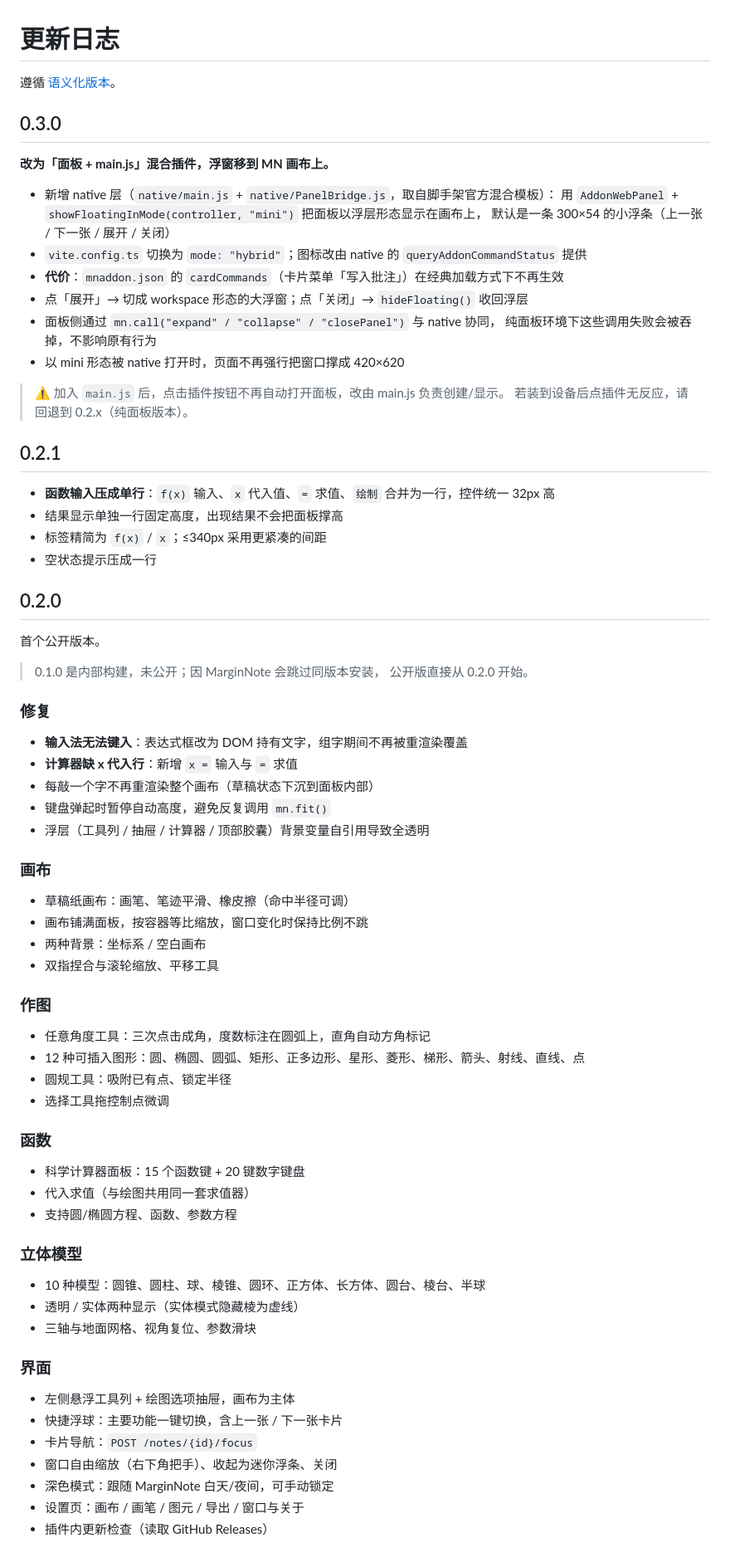
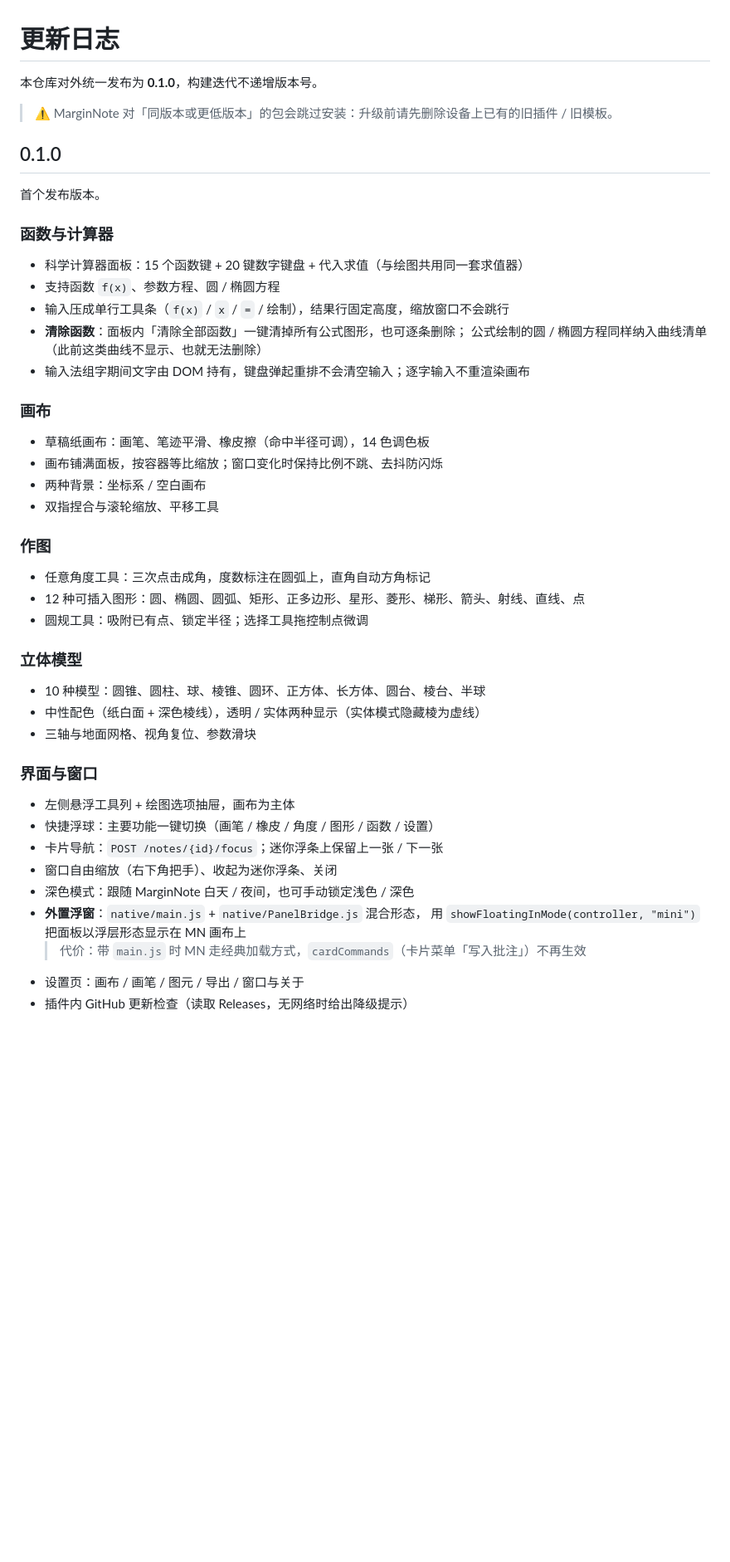
Before and after one commit to Cobalt-Chen7777777/Euclid-Sketch, a Markdown page: CHANGELOG.md, the part around the change. Shown at 83% size. GitHub-like rendering; blank space fills up the shorter version.

```diff
--- a/CHANGELOG.md
+++ b/CHANGELOG.md
@@ -1,72 +1,44 @@
 # 更新日志
 
-遵循 [语义化版本](https://semver.org/lang/zh-CN/)。
+本仓库对外统一发布为 **0.1.0**，构建迭代不递增版本号。
+> ⚠️ MarginNote 对「同版本或更低版本」的包会跳过安装：升级前请先删除设备上已有的旧插件 / 旧模板。
 
-## 0.3.0
+## 0.1.0
 
-**改为「面板 + main.js」混合插件，浮窗移到 MN 画布上。**
+首个发布版本。
 
-- 新增 native 层（`native/main.js` + `native/PanelBridge.js`，取自脚手架官方混合模板）：
-  用 `AddonWebPanel` + `showFloatingInMode(controller, "mini")` 把面板以浮层形态显示在画布上，
-  默认是一条 300×54 的小浮条（上一张 / 下一张 / 展开 / 关闭）
-- `vite.config.ts` 切换为 `mode: "hybrid"`；图标改由 native 的 `queryAddonCommandStatus` 提供
-- **代价**：`mnaddon.json` 的 `cardCommands`（卡片菜单「写入批注」）在经典加载方式下不再生效
-- 点「展开」→ 切成 workspace 形态的大浮窗；点「关闭」→ `hideFloating()` 收回浮层
-- 面板侧通过 `mn.call("expand" / "collapse" / "closePanel")` 与 native 协同，
-  纯面板环境下这些调用失败会被吞掉，不影响原有行为
-- 以 mini 形态被 native 打开时，页面不再强行把窗口撑成 420×620
-
-> ⚠️ 加入 `main.js` 后，点击插件按钮不再自动打开面板，改由 main.js 负责创建/显示。
-> 若装到设备后点插件无反应，请回退到 0.2.x（纯面板版本）。
-
-## 0.2.1
-
-- **函数输入压成单行**：`f(x)` 输入、`x` 代入值、`=` 求值、`绘制` 合并为一行，控件统一 32px 高
-- 结果显示单独一行固定高度，出现结果不会把面板撑高
-- 标签精简为 `f(x)` / `x`；≤340px 采用更紧凑的间距
-- 空状态提示压成一行
-
-## 0.2.0
-
-首个公开版本。
-
-> 0.1.0 是内部构建，未公开；因 MarginNote 会跳过同版本安装，
-> 公开版直接从 0.2.0 开始。
-
-### 修复
-- **输入法无法键入**：表达式框改为 DOM 持有文字，组字期间不再被重渲染覆盖
-- **计算器缺 x 代入行**：新增 `x =` 输入与 `=` 求值
-- 每敲一个字不再重渲染整个画布（草稿状态下沉到面板内部）
-- 键盘弹起时暂停自动高度，避免反复调用 `mn.fit()`
-- 浮层（工具列 / 抽屉 / 计算器 / 顶部胶囊）背景变量自引用导致全透明
+### 函数与计算器
+- 科学计算器面板：15 个函数键 + 20 键数字键盘 + 代入求值（与绘图共用同一套求值器）
+- 支持函数 `f(x)`、参数方程、圆 / 椭圆方程
+- 输入压成单行工具条（`f(x)` / `x` / `=` / 绘制），结果行固定高度，缩放窗口不会跳行
+- **清除函数**：面板内「清除全部函数」一键清掉所有公式图形，也可逐条删除；
+  公式绘制的圆 / 椭圆方程同样纳入曲线清单（此前这类曲线不显示、也就无法删除）
+- 输入法组字期间文字由 DOM 持有，键盘弹起重排不会清空输入；逐字输入不重渲染画布
 
 ### 画布
-- 草稿纸画布：画笔、笔迹平滑、橡皮擦（命中半径可调）
-- 画布铺满面板，按容器等比缩放，窗口变化时保持比例不跳
+- 草稿纸画布：画笔、笔迹平滑、橡皮擦（命中半径可调），14 色调色板
+- 画布铺满面板，按容器等比缩放；窗口变化时保持比例不跳、去抖防闪烁
 - 两种背景：坐标系 / 空白画布
 - 双指捏合与滚轮缩放、平移工具
 
 ### 作图
 - 任意角度工具：三次点击成角，度数标注在圆弧上，直角自动方角标记
 - 12 种可插入图形：圆、椭圆、圆弧、矩形、正多边形、星形、菱形、梯形、箭头、射线、直线、点
-- 圆规工具：吸附已有点、锁定半径
-- 选择工具拖控制点微调
-
-### 函数
-- 科学计算器面板：15 个函数键 + 20 键数字键盘
-- 代入求值（与绘图共用同一套求值器）
-- 支持圆/椭圆方程、函数、参数方程
+- 圆规工具：吸附已有点、锁定半径；选择工具拖控制点微调
 
 ### 立体模型
 - 10 种模型：圆锥、圆柱、球、棱锥、圆环、正方体、长方体、圆台、棱台、半球
-- 透明 / 实体两种显示（实体模式隐藏棱为虚线）
+- 中性配色（纸白面 + 深色棱线），透明 / 实体两种显示（实体模式隐藏棱为虚线）
 - 三轴与地面网格、视角复位、参数滑块
 
-### 界面
+### 界面与窗口
 - 左侧悬浮工具列 + 绘图选项抽屉，画布为主体
-- 快捷浮球：主要功能一键切换，含上一张 / 下一张卡片
-- 卡片导航：`POST /notes/{id}/focus`
+- 快捷浮球：主要功能一键切换（画笔 / 橡皮 / 角度 / 图形 / 函数 / 设置）
+- 卡片导航：`POST /notes/{id}/focus`；迷你浮条上保留上一张 / 下一张
 - 窗口自由缩放（右下角把手）、收起为迷你浮条、关闭
-- 深色模式：跟随 MarginNote 白天/夜间，可手动锁定
+- 深色模式：跟随 MarginNote 白天 / 夜间，也可手动锁定浅色 / 深色
+- **外置浮窗**：`native/main.js` + `native/PanelBridge.js` 混合形态，
+  用 `showFloatingInMode(controller, "mini")` 把面板以浮层形态显示在 MN 画布上
+  > 代价：带 `main.js` 时 MN 走经典加载方式，`cardCommands`（卡片菜单「写入批注」）不再生效
 - 设置页：画布 / 画笔 / 图元 / 导出 / 窗口与关于
-- 插件内更新检查（读取 GitHub Releases）
+- 插件内 GitHub 更新检查（读取 Releases，无网络时给出降级提示）
```
Also changed, not shown: README.md (+4 -3 lines), 安装与使用说明.md (+7 -6 lines), docs/screenshots/calculator.png, 8 other files.
